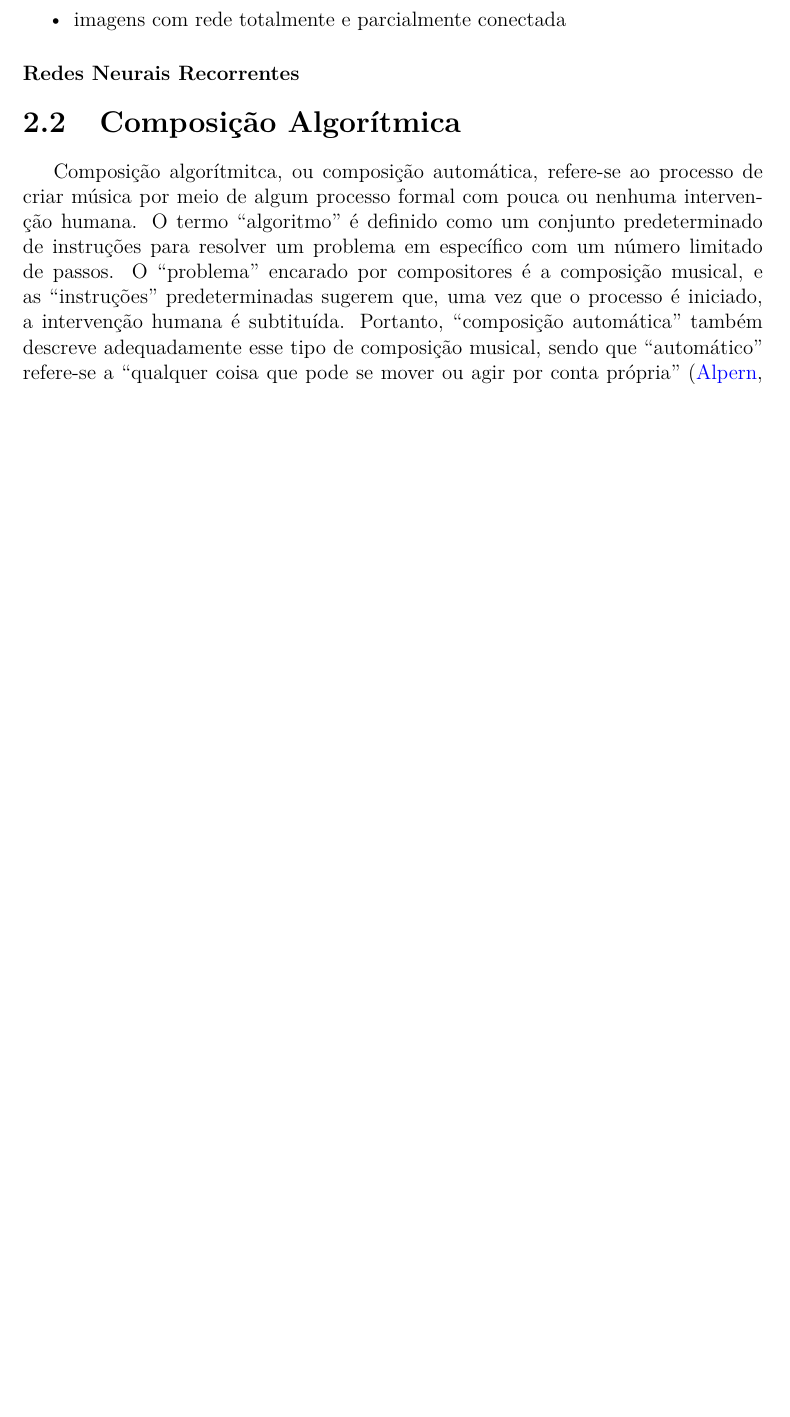
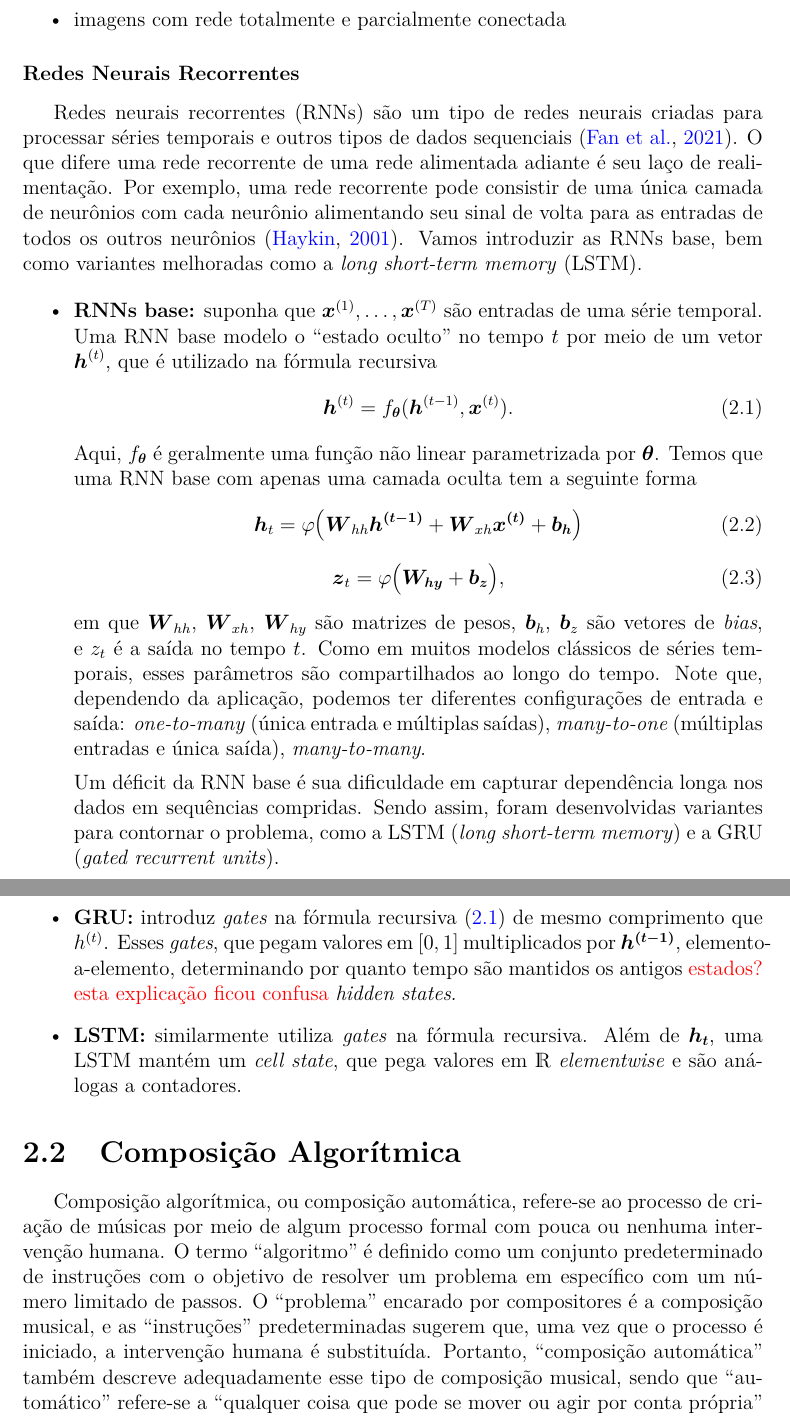
Before and after one commit to nmhahn/TCC_NMH, a LaTeX thesis (NMH_TCC.tex): part of page 16 of 22 before the commit and two parts of pages 16 and 17 of 23 after it, the two joined at a grey line, cut so that both start at the same text, the shorter picture padded with empty space. Compiled offline with pdfLaTeX.

Commit message:
Updates from Overleaf

```diff
--- a/NMH_TCC.tex
+++ b/NMH_TCC.tex
@@ -1,7 +1,7 @@
 \documentclass{automatextcc}
 \usepackage{ulem}
 \usepackage{dsfont}
-\usepackage{}
+\usepackage{placeins}
 
 % Caminho da Pasta das Figuras
 \graphicspath{{figuras/}}
@@ -270,9 +270,45 @@ A nomenclatura desse tipo de arquitetura é devida ao fluxo de informação part
 %A key point here is the presence of the self-loop, which will cause the hidden state of the neural network to change after the input of each $\bs{x}^{(t)}$. In practice, one only works with sequences of finite length, and it makes sense to unfurl the loop in a ``time-layered'' network that looks more like a feed-forward network. Note that in this case, we have a different node for the hidden state at each time-stamp and the self-loop has been unfurled into a feed-forward network. This representation is mathematically equivalent, but is much easier to comprehend because of its similarity to a traditional network.
 %\citep{aggarwal2018}
 
+Redes neurais recorrentes (RNNs) são um tipo de redes neurais criadas para processar séries temporais e outros tipos de dados sequenciais \citep{fan2021}. O que difere uma rede recorrente de uma rede alimentada adiante é seu laço de realimentação. Por exemplo, uma rede recorrente pode consistir de uma única camada de neurônios com cada neurônio alimentando seu sinal de volta para as entradas de todos os outros neurônios \citep{haykin2001}. Vamos introduzir as RNNs base, bem como variantes melhoradas como a \textit{long short-term memory} (LSTM).
+
+%\subsubsubsection{}
+
+%puramente copiado e sem polimento de \citep{fan2021}
+\begin{itemize}
+    \item \textbf{RNNs base:} suponha que $\bs{x}^{(1)},\dots,\bs{x}^{(T)}$ são entradas de uma série temporal. Uma RNN base modelo o ``estado oculto'' no tempo $t$ por meio de um vetor $\bs{h}^{(t)}$, que é utilizado na fórmula recursiva
+    \begin{equation}
+        \label{recursive_formula}
+        \bs{h}^{(t)} = f_{\bs{\theta}} (\bs{h}^{(t-1)},\bs{x}^{(t)}).
+    \end{equation}
+    Aqui, $f_{\bs{\theta}}$ é geralmente uma função não linear parametrizada por $\bs{\theta}$. Temos que uma RNN base com apenas uma camada oculta tem a seguinte forma
+    \begin{equation}
+        \bs{h}_{t} = \varphi \bigl( \bs{W}_{hh} \bs{h^{(t-1)}} + \bs{W}_{xh} \bs{x^{(t)}} + \bs{b_h} \bigl)
+    \end{equation}
+    \begin{equation}
+        \bs{z}_t = \varphi \bigl( \bs{W_{hy}} + \bs{b_z} \bigl),
+    \end{equation}
+
+    em que $\bs{W}_{hh}$, $\bs{W}_{xh}$, $\bs{W}_{hy}$ são  matrizes de pesos, $\bs{b}_{h}$, $\bs{b}_{z}$ são vetores de \textit{bias}, e $z_t$ é a saída no tempo $t$. Como em muitos modelos clássicos de séries temporais, esses parâmetros são compartilhados ao longo do tempo. Note que, dependendo da aplicação, podemos ter diferentes configurações de entrada e saída: \textit{one-to-many} (única entrada e múltiplas saídas), \textit{many-to-one} (múltiplas entradas e única saída), \textit{many-to-many}.
+
+    Um déficit da RNN base é sua dificuldade em capturar dependência longa nos dados em sequências compridas. Sendo assim, foram desenvolvidas variantes para contornar o problema, como a LSTM (\textit{long short-term memory}) e a GRU (\textit{gated recurrent units}).
+
+    \item \textbf{GRU:} introduz \textit{gates} na fórmula recursiva \eqref{recursive_formula} de mesmo comprimento que $h^{(t)}$. Esses \textit{gates}, que pegam valores em $[0,1]$ multiplicados por $\bs{h^{(t-1)}}$, elemento-a-elemento, determinando por quanto tempo são mantidos os antigos \pumi{estados? esta explicação ficou confusa} \textit{hidden states}.
+    \item \textbf{LSTM:} similarmente utiliza \textit{gates} na fórmula recursiva. Além de $\bs{h_t}$, uma LSTM mantém um \textit{cell state}, que pega valores em $\R$ \textit{elementwise} e são análogas a contadores.
+
+\end{itemize}
+
+
+
+%\begin{itemize}
+%    \item \textbf{LSTM:}
+%\end{itemize}
+
+
+
 \section{Composição Algorítmica}
 
-Composição algorítmitca, ou composição automática, refere-se ao processo de criar música por meio de algum processo formal com pouca ou nenhuma intervenção humana. O termo ``algoritmo'' é definido como um conjunto predeterminado de instruções para resolver um problema em específico com um número limitado de passos. O ``problema'' encarado por compositores é a composição musical, e as ``instruções'' predeterminadas sugerem que, uma vez que o processo é iniciado, a intervenção humana é subtituída. Portanto, ``composição automática'' também descreve adequadamente esse tipo de composição musical, sendo que ``automático'' refere-se a ``qualquer coisa que pode se mover ou agir por conta própria'' \citep{alpern1995, maurer}.
+Composição algorítmica, ou composição automática, refere-se ao processo de criação de músicas por meio de algum processo formal com pouca ou nenhuma intervenção humana. O termo ``algoritmo'' é definido como um conjunto predeterminado de instruções com o objetivo de resolver um problema em específico com um número limitado de passos. O ``problema'' encarado por compositores é a composição musical, e as ``instruções'' predeterminadas sugerem que, uma vez que o processo é iniciado, a intervenção humana é substituída. Portanto, ``composição automática'' também descreve adequadamente esse tipo de composição musical, sendo que ``automático'' refere-se a ``qualquer coisa que pode se mover ou agir por conta própria'' \citep{alpern1995, maurer}.
 
 De acordo com \citet{maurer}, podemos encontrar três metodologias diferentes que existem em composição algorítmica:
 
```
Also changed, not shown: biblio.bib (+1 -1 lines), NMH_TCC.tex (40 more changed lines).
